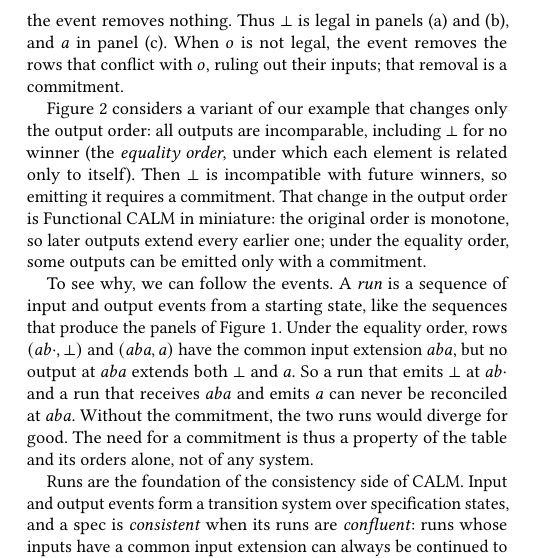
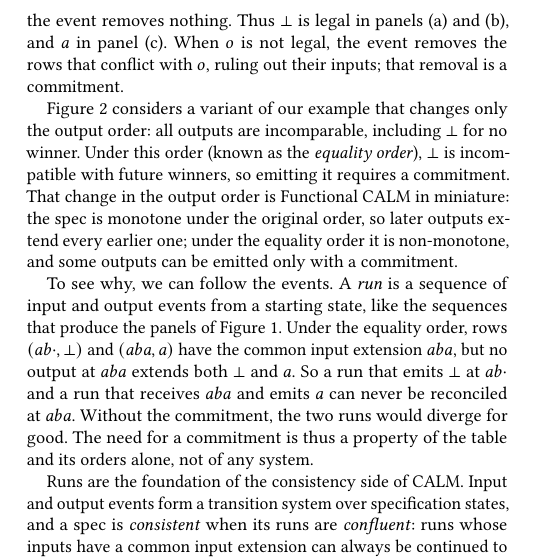
Before and after one commit to jhellerstein/coord-criterion, a LaTeX document (cidr.tex): part of one column of page 3 of 13, cut so that both start at the same text. Compiled offline with pdfLaTeX.

Commit message:
more smoothing in 2.1

```diff
--- a/cidr.tex
+++ b/cidr.tex
@@ -495,12 +495,11 @@ inputs; that removal is a \commitment.
 
 Figure~\ref{fig:nonmonotone-frame} considers a variant of our example that
 changes only the output order: all outputs are incomparable, including $\bot$
-for no winner (the \emph{equality order}, under which each element is related only
-to itself).  Then $\bot$ is incompatible with future winners, so emitting it
-requires a \commitment.  That change in the output order is Functional CALM in
-miniature: the original order is monotone, so later outputs \outrelbase every
-earlier one; under the equality order, some outputs can be emitted
-only with a \commitment.
+for no winner. Under this order (known as the \emph{equality order}), $\bot$ is
+incompatible with future winners, so emitting it requires a \commitment.  That
+change in the output order is Functional CALM in miniature: the spec is monotone
+under the original order, so later outputs \outrelbase every earlier one; under
+the equality order it is non-monotone, and some outputs can be emitted only with a \commitment.
 
 To see why, we can follow the events.  A \emph{run} is a sequence of input and output
 events from a starting state, like the sequences that produce the panels of
```
